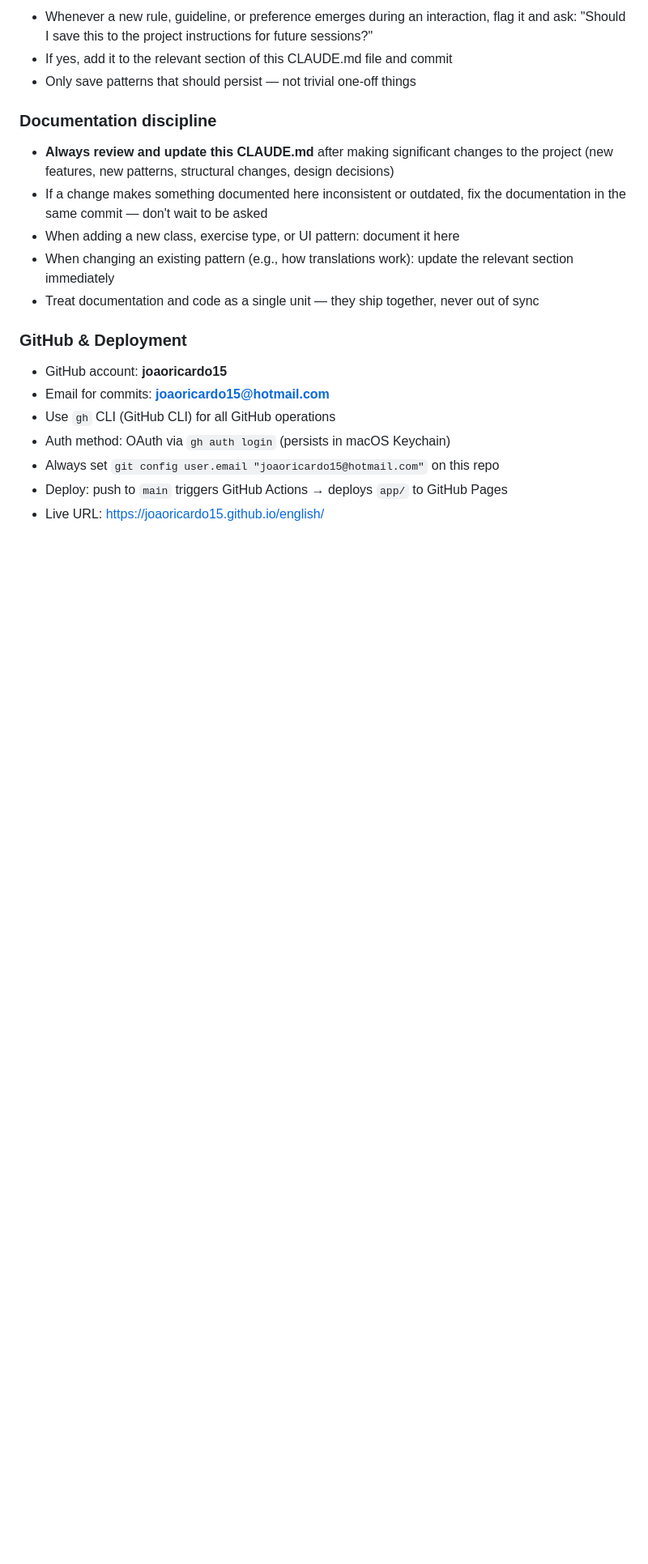
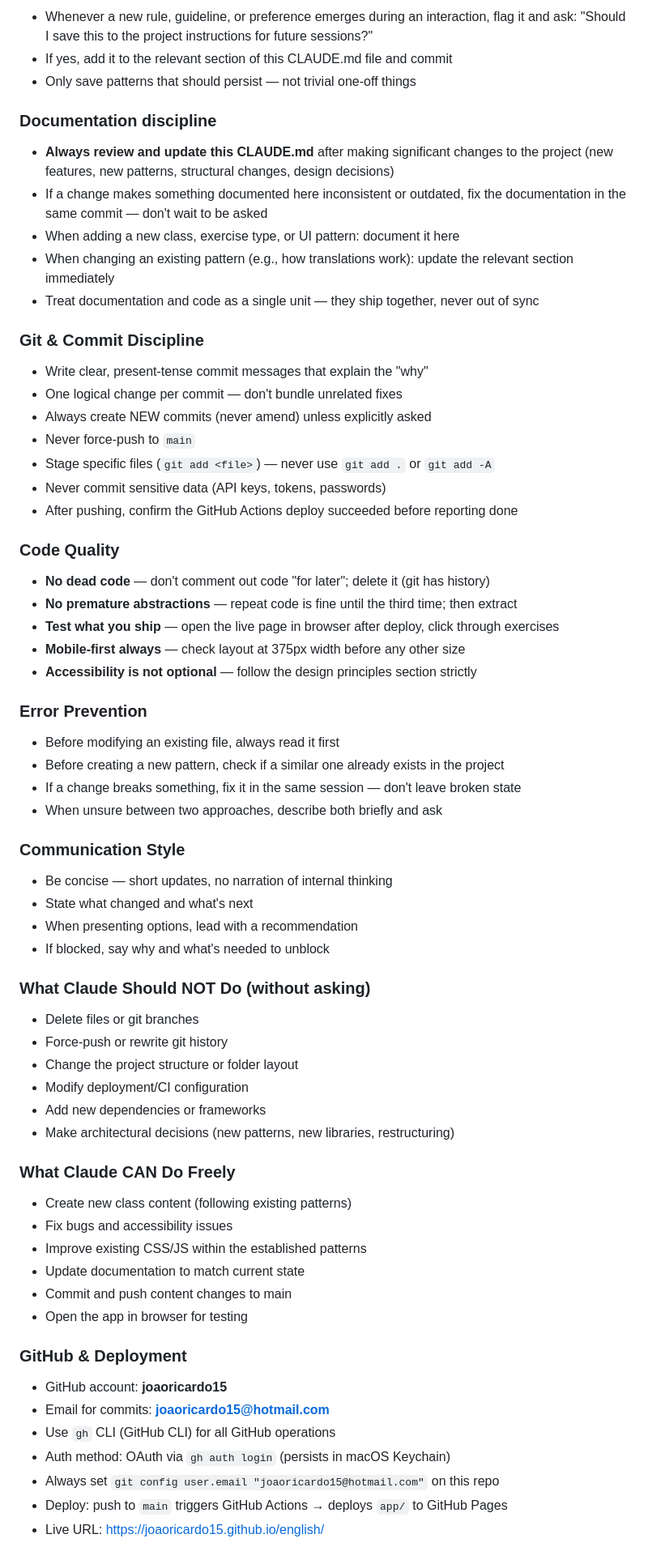
Before and after one commit to joaoricardo15/english, a Markdown page: CLAUDE.md, the part around one of its changes. Shown at 81% size. Rendered like a GitHub page; blank space fills up the shorter version.

Commit message:
Add comprehensive AI assistant rules based on best practices
- Core principles (ask before acting, explicit over clever, verify before reporting)
- Git discipline (present-tense messages, no amend, no force-push, specific staging)
- Code quality rules (no dead code, mobile-first, test what you ship)
- Error prevention (read before modify, check existing patterns, fix in same session)
- Clear boundaries: what Claude can/cannot do without asking
- Communication style guidelines

Co-Authored-By: Claude Opus 4.6 (1M context) <noreply@anthropic.com>

```diff
--- a/CLAUDE.md
+++ b/CLAUDE.md
@@ -163,6 +169,50 @@ After each class, save notes in /notes/ about:
 - When changing an existing pattern (e.g., how translations work): update the relevant section immediately
 - Treat documentation and code as a single unit — they ship together, never out of sync
 
+### Git & Commit Discipline
+- Write clear, present-tense commit messages that explain the "why"
+- One logical change per commit — don't bundle unrelated fixes
+- Always create NEW commits (never amend) unless explicitly asked
+- Never force-push to `main`
+- Stage specific files (`git add <file>`) — never use `git add .` or `git add -A`
+- Never commit sensitive data (API keys, tokens, passwords)
+- After pushing, confirm the GitHub Actions deploy succeeded before reporting done
+
+### Code Quality
+- **No dead code** — don't comment out code "for later"; delete it (git has history)
+- **No premature abstractions** — repeat code is fine until the third time; then extract
+- **Test what you ship** — open the live page in browser after deploy, click through exercises
+- **Mobile-first always** — check layout at 375px width before any other size
+- **Accessibility is not optional** — follow the design principles section strictly
+
+### Error Prevention
+- Before modifying an existing file, always read it first
+- Before creating a new pattern, check if a similar one already exists in the project
+- If a change breaks something, fix it in the same session — don't leave broken state
+- When unsure between two approaches, describe both briefly and ask
+
+### Communication Style
+- Be concise — short updates, no narration of internal thinking
+- State what changed and what's next
+- When presenting options, lead with a recommendation
+- If blocked, say why and what's needed to unblock
+
+### What Claude Should NOT Do (without asking)
+- Delete files or git branches
+- Force-push or rewrite git history
+- Change the project structure or folder layout
+- Modify deployment/CI configuration
+- Add new dependencies or frameworks
+- Make architectural decisions (new patterns, new libraries, restructuring)
+
+### What Claude CAN Do Freely
+- Create new class content (following existing patterns)
+- Fix bugs and accessibility issues
+- Improve existing CSS/JS within the established patterns
+- Update documentation to match current state
+- Commit and push content changes to main
+- Open the app in browser for testing
+
 ### GitHub & Deployment
 - GitHub account: **joaoricardo15**
 - Email for commits: **joaoricardo15@hotmail.com**
```
Also changed, not shown: other parts of CLAUDE.md (+6 -0 lines).
